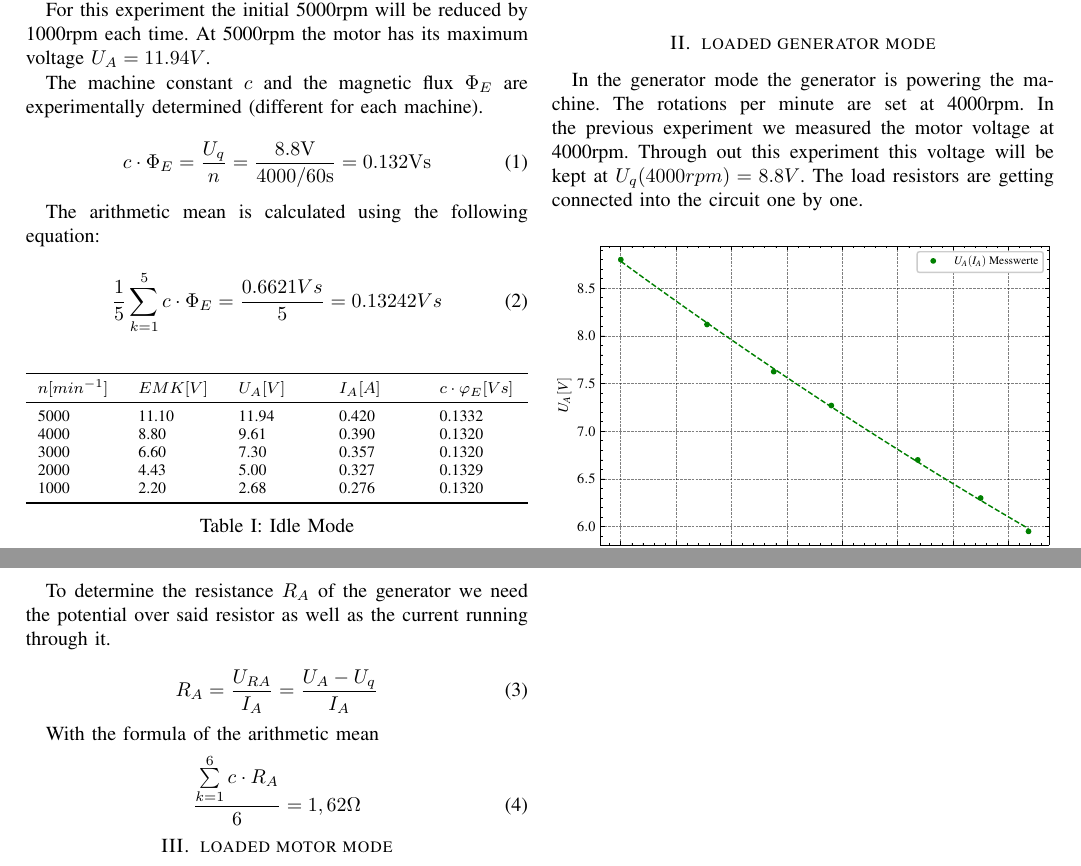
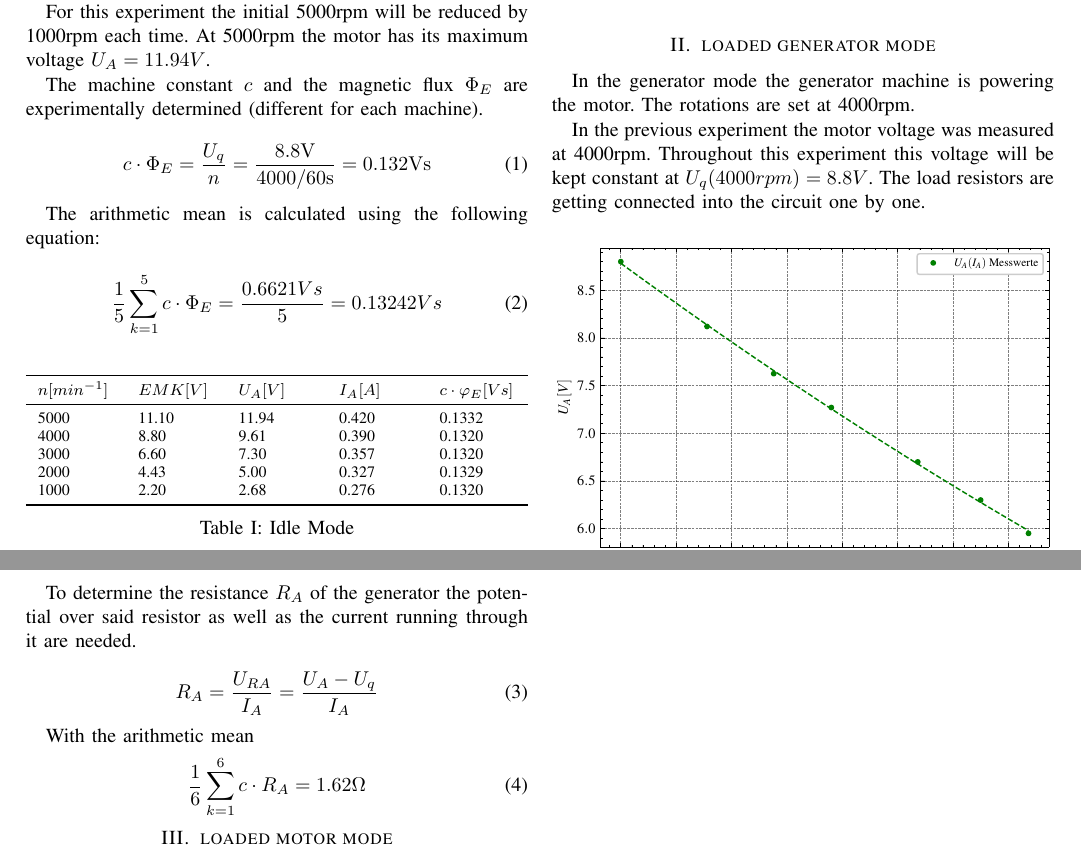
Before and after one commit to ayham291/PEM, a LaTeX paper (Klein/Klein.tex): two parts of pages 1 and 2 of 2, joined at a grey line, cut so that both start at the same text. Compiled offline with pdfLaTeX.

Commit message:
fix(Klein): changes to loaded generator mode

```diff
--- a/Klein/Klein.tex
+++ b/Klein/Klein.tex
@@ -134,27 +134,32 @@ are directly proportional.
 
 
 \section{loaded generator mode}
-In the generator mode the generator is powering the machine. The rotations per minute are set at 4000rpm.
-In the previous experiment we measured the motor voltage at 4000rpm. Through out this experiment this voltage will be kept at $U_q(4000rpm) = 8.8V$.
-The load resistors are getting connected into the circuit one by one.
+
+In the generator mode the generator machine is powering the motor. The
+rotations are set at 4000rpm.
+
+In the previous experiment the motor voltage was measured at 4000rpm.
+Throughout this experiment this voltage will be kept constant at $U_q(4000rpm)
+    = 8.8V$. The load resistors are getting connected into the circuit one by one.
 
 
 \begin{figure}[htbp]
     \centering
     \includegraphics[width=\columnwidth]{plots/4.2_Belasteter_Generator_4000.pdf}
     \caption{loaded generator mode}
-    \label{fig:Anlaufmoment}
+    \label{fig:load_generator_mode}
 \end{figure}
 
-To determine the resistance $R_A$ of the generator we need the potential over said resistor as well as the current running through it.
+To determine the resistance $R_A$ of the generator the potential over said
+resistor as well as the current running through it are needed.
 
-\begin{equation}
+\begin{equation} \label{eq:R_A_resistance}
     R_A = \frac{U_{RA}}{I_A} = \frac{U_A - U_q}{I_A}
 \end{equation}
 
-With the formula of the arithmetic mean
+With the arithmetic mean
 \begin{equation}
-    \frac{ \sum\limits_{k = 1}^{6} c \cdot R_A}{6} = 1,62 \Omega
+    \frac{1}{6} \sum\limits_{k = 1}^{6} c \cdot R_A = 1.62 \Omega
 \end{equation}
 
 
```
